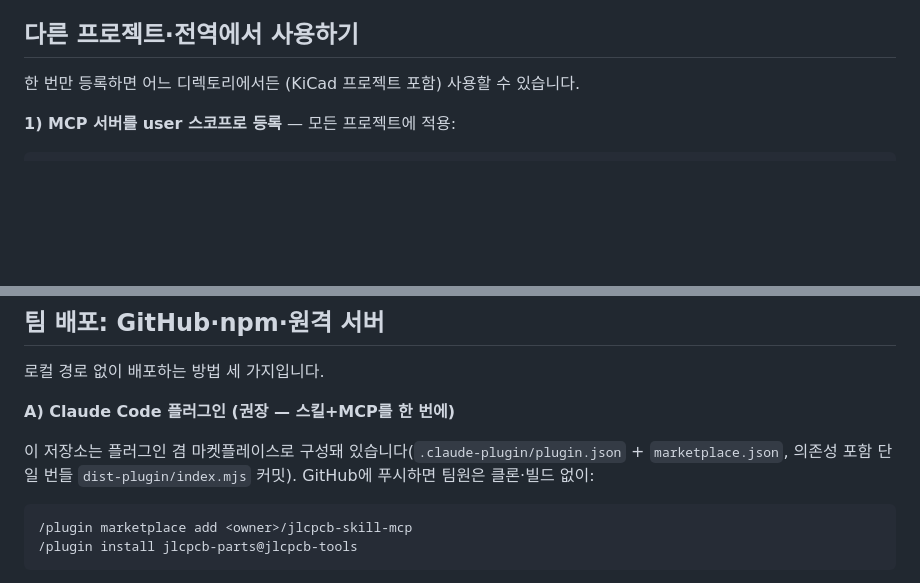
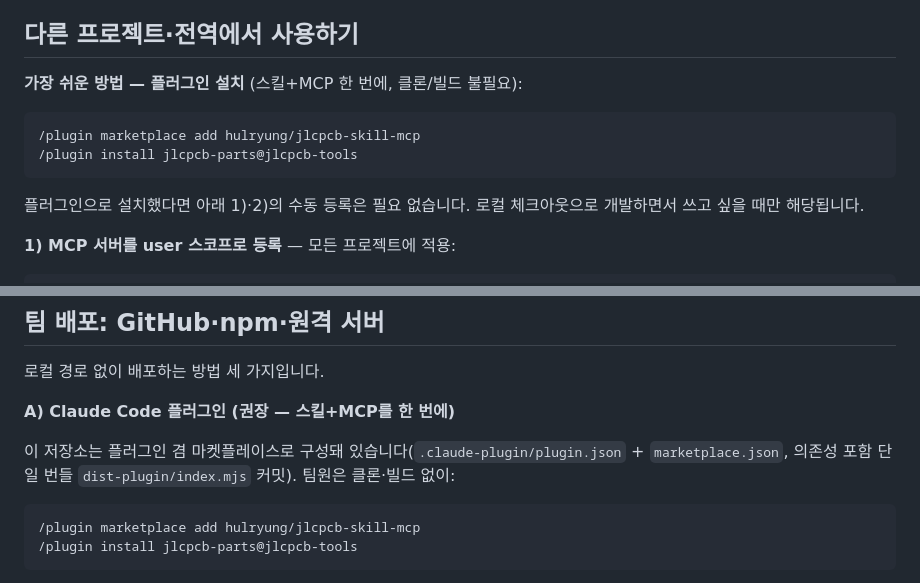
Before and after one commit to hulryung/jlcpcb-skill-mcp, a Markdown page: README.md, 2 parts joined by grey strips. Drawn GitHub-style; blank space fills up the shorter version.

Commit message:
README: plugin install as the primary global-use path (hulryung/jlcpcb-skill-mcp)

````diff
--- a/README.md
+++ b/README.md
@@ -25,7 +25,14 @@ npm run build
 
 ## 다른 프로젝트·전역에서 사용하기
 
-한 번만 등록하면 어느 디렉토리에서든 (KiCad 프로젝트 포함) 사용할 수 있습니다.
+**가장 쉬운 방법 — 플러그인 설치** (스킬+MCP 한 번에, 클론/빌드 불필요):
+
+```
+/plugin marketplace add hulryung/jlcpcb-skill-mcp
+/plugin install jlcpcb-parts@jlcpcb-tools
+```
+
+플러그인으로 설치했다면 아래 1)·2)의 수동 등록은 필요 없습니다. 로컬 체크아웃으로 개발하면서 쓰고 싶을 때만 해당됩니다.
 
 **1) MCP 서버를 user 스코프로 등록** — 모든 프로젝트에 적용:
 
@@ -75,10 +82,10 @@ claude
 
 **A) Claude Code 플러그인 (권장 — 스킬+MCP를 한 번에)**
 
-이 저장소는 플러그인 겸 마켓플레이스로 구성돼 있습니다(`.claude-plugin/plugin.json` + `marketplace.json`, 의존성 포함 단일 번들 `dist-plugin/index.mjs` 커밋). GitHub에 푸시하면 팀원은 클론·빌드 없이:
+이 저장소는 플러그인 겸 마켓플레이스로 구성돼 있습니다(`.claude-plugin/plugin.json` + `marketplace.json`, 의존성 포함 단일 번들 `dist-plugin/index.mjs` 커밋). 팀원은 클론·빌드 없이:
 
 ```
-/plugin marketplace add <owner>/jlcpcb-skill-mcp
+/plugin marketplace add hulryung/jlcpcb-skill-mcp
 /plugin install jlcpcb-parts@jlcpcb-tools
 ```
 
````
